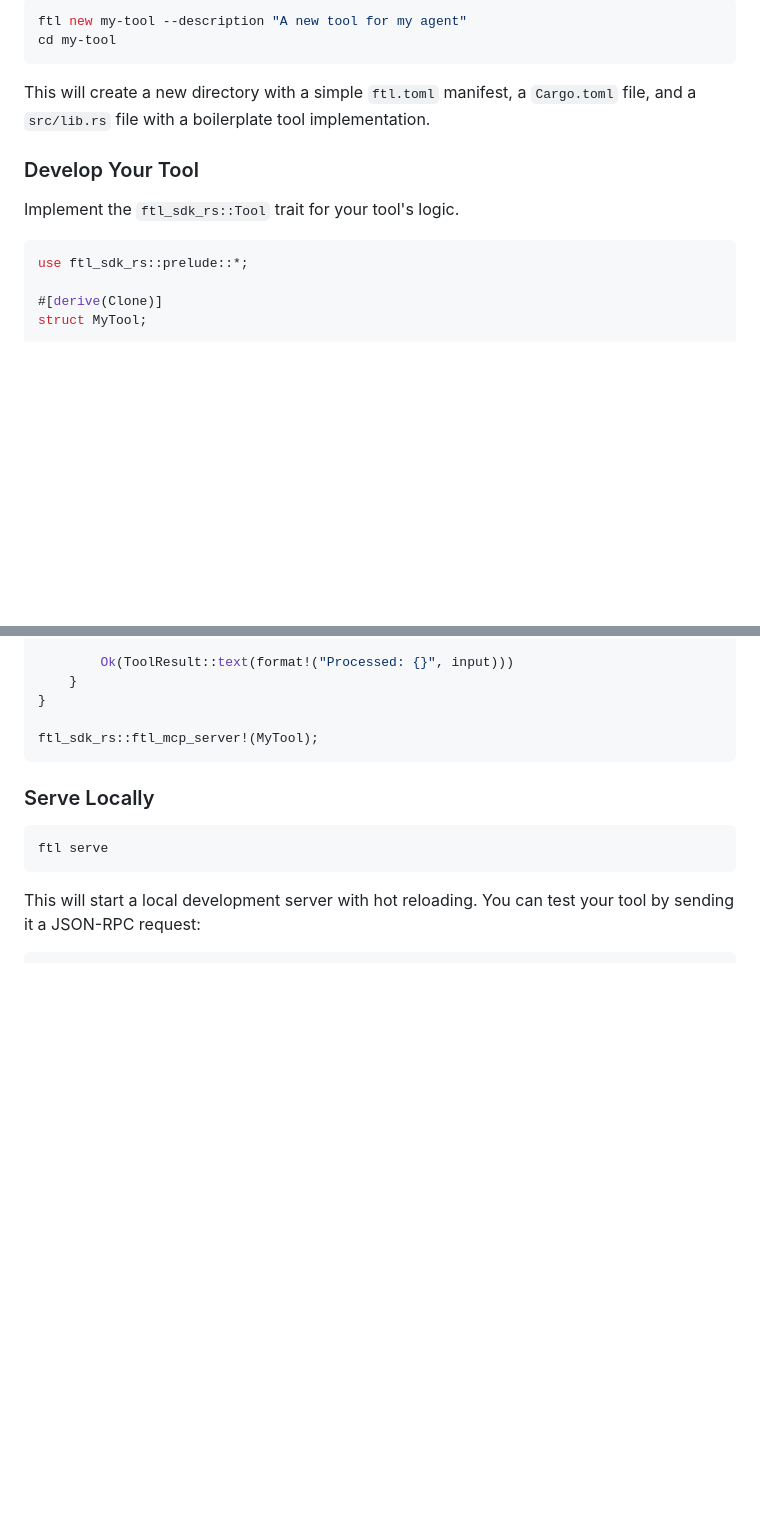
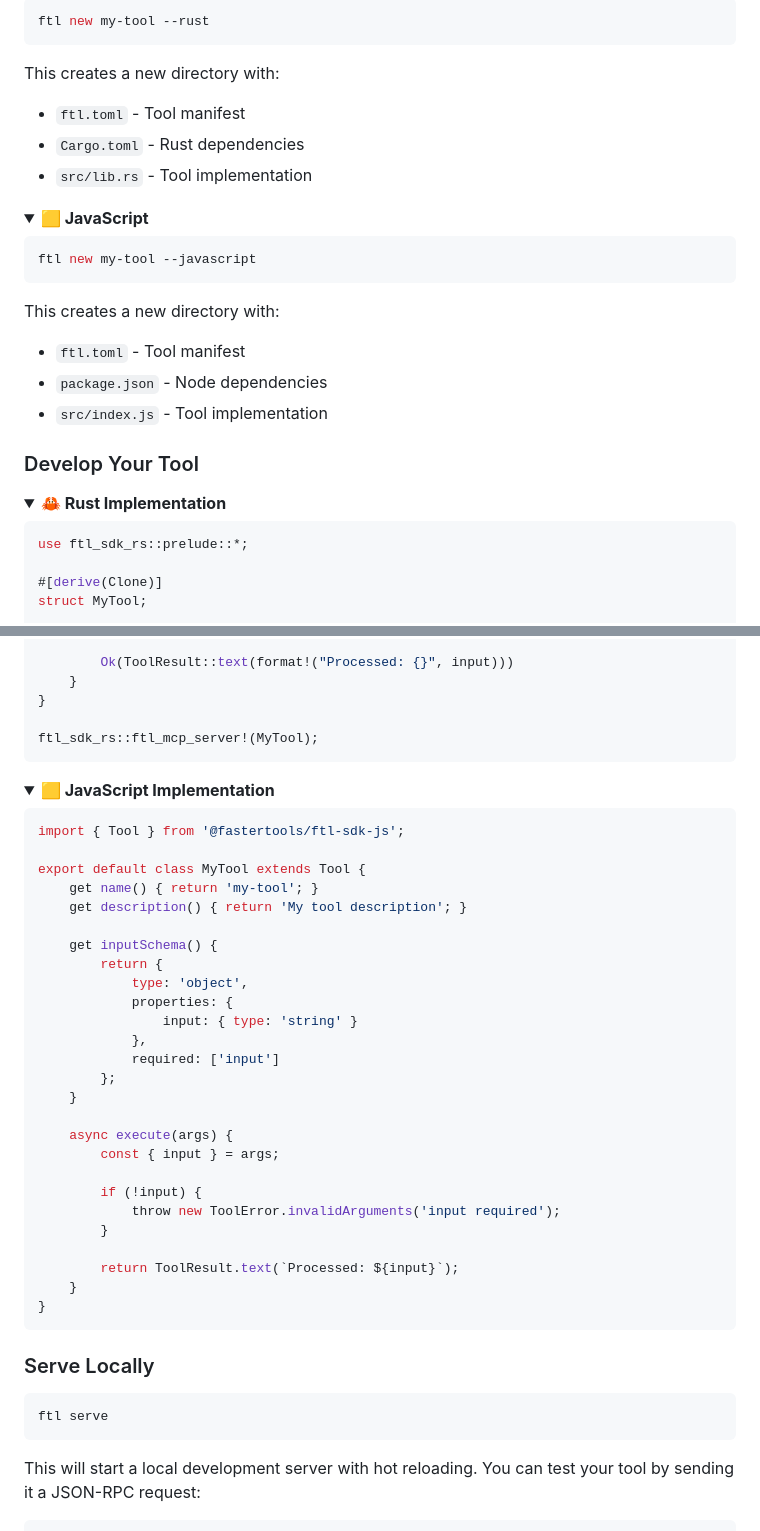
Before and after one commit to fastertools/ftl, a Markdown page: README.md, 2 parts joined by grey strips. Drawn GitHub-style; folded sections open; blank space fills up the shorter version.

Commit message:
docs: examples

````diff
--- a/README.md
+++ b/README.md
@@ -32,13 +35,32 @@ cargo install ftl-cli
 ```bash
-ftl new my-tool --description "A new tool for my agent"
-cd my-tool
+ftl new my-tool --rust
 ```
 
-This will create a new directory with a simple `ftl.toml` manifest, a `Cargo.toml` file, and a `src/lib.rs` file with a boilerplate tool implementation.
+This creates a new directory with:
+- `ftl.toml` - Tool manifest
+- `Cargo.toml` - Rust dependencies
+- `src/lib.rs` - Tool implementation
+
+</details>
+
+<details>
+<summary><b>🟨 JavaScript</b></summary>
+
+```bash
+ftl new my-tool --javascript
+```
+
+This creates a new directory with:
+- `ftl.toml` - Tool manifest
+- `package.json` - Node dependencies
+- `src/index.js` - Tool implementation
+
+</details>
 
 ### Develop Your Tool
 
-Implement the `ftl_sdk_rs::Tool` trait for your tool's logic.
+<details open>
+<summary><b>🦀 Rust Implementation</b></summary>
 
 ```rust
 use ftl_sdk_rs::prelude::*;
@@ -70,3 +92,38 @@ impl Tool for MyTool {
 
 ftl_sdk_rs::ftl_mcp_server!(MyTool);
 ```
+
+</details>
+
+<details>
+<summary><b>🟨 JavaScript Implementation</b></summary>
+
+```javascript
+import { Tool } from '@fastertools/ftl-sdk-js';
+
+export default class MyTool extends Tool {
+    get name() { return 'my-tool'; }
+    get description() { return 'My tool description'; }
+
+    get inputSchema() {
+        return {
+            type: 'object',
+            properties: {
+                input: { type: 'string' }
+            },
+            required: ['input']
+        };
+    }
+
+    async execute(args) {
+        const { input } = args;
+
+        if (!input) {
+            throw new ToolError.invalidArguments('input required');
+        }
+
+        return ToolResult.text(`Processed: ${input}`);
+    }
+}
+```
+
````
Also changed, not shown: other parts of README.md (+4 -0 lines).
